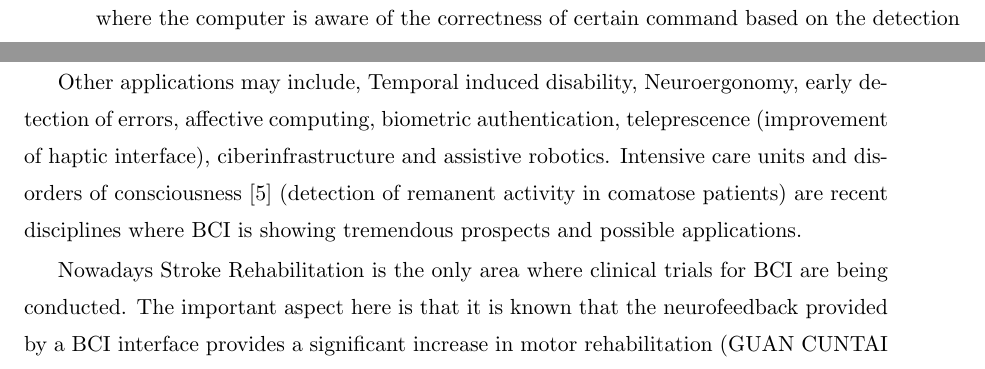
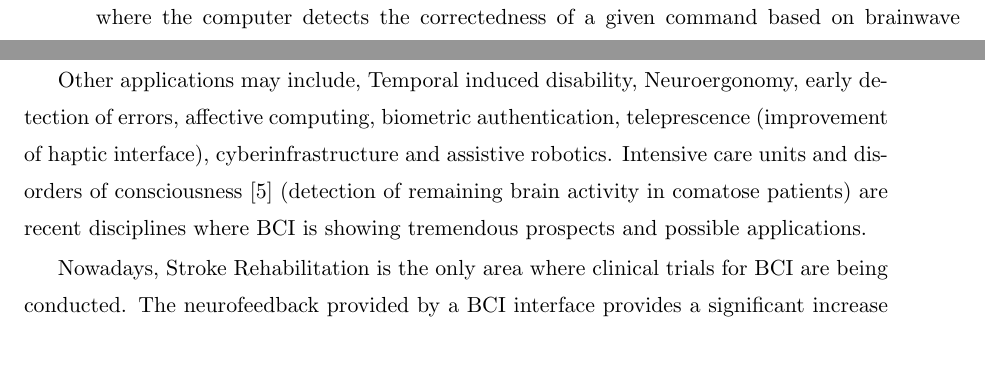
Before and after one commit to faturita/Thesis, a LaTeX thesis (Thesis.tex, which reads Chapters/Chapter01.tex): two parts of pages 28 and 29 of 73, joined at a grey line, cut so that both start at the same text. Compiled offline with pdfLaTeX.

Commit message:
State of the art.  Few more changes

```diff
--- a/Chapters/Chapter01.tex
+++ b/Chapters/Chapter01.tex
@@ -39,9 +39,9 @@ With Vidal's work in 1970s, Brain-Computer Interfaces started as a technological
 
 Figure \ref{fig:story} shows a brief chronology of the main events in BCI history.  During recent years, it has gained mainstream public awareness with worldwide challenge competitions like Cybathlon~\cite{Riener2014,cybathlon2} and even been broadcasted during the inauguration ceremony of the 2014 Soccer World Cup.  New developments have overcome the out-of-the-lab high-bar and they are starting to be used in real world environments~\cite{Guger2017,Huggins2016}.  Moreover, BCI research had rampantly been advanced accomplishing a BCI Society, a BCI Journal, BCI Award, annual conference meetings, practical applications, myriads of startups companies and even included in the Gartner list of Hype technologies \cite{GartnerHype2016}.
 
-Other applications may include, Temporal induced disability, Neuroergonomy, early detection of errors, affective computing, biometric authentication, teleprescence (improvement of haptic interface), ciberinfrastructure and assistive robotics.  Intensive care units and disorders of consciousness \cite{Annen2018} (detection of remanent activity in comatose patients) are recent disciplines where BCI is showing tremendous prospects and possible applications.
+Other applications may include, Temporal induced disability, Neuroergonomy, early detection of errors, affective computing, biometric authentication, teleprescence (improvement of haptic interface), cyberinfrastructure and assistive robotics.  Intensive care units and disorders of consciousness \cite{Annen2018} (detection of remaining brain activity in comatose patients) are recent disciplines where BCI is showing tremendous prospects and possible applications.
 
-Nowadays Stroke Rehabilitation is the only area where clinical trials for BCI are being conducted. The important aspect here is that it is known that the neurofeedback provided by a BCI interface provides a significant increase in motor rehabilitation (GUAN CUNTAI NTU paper).
+Nowadays, Stroke Rehabilitation is the only area where clinical trials for BCI are being conducted. The neurofeedback provided by a BCI interface provides a significant increase in motor rehabilitation \cite{Ang2011}.
 
 \vspace{10px}
 
```
Also changed, not shown: Chapters/Chapter01.tex (4 more changed lines).
